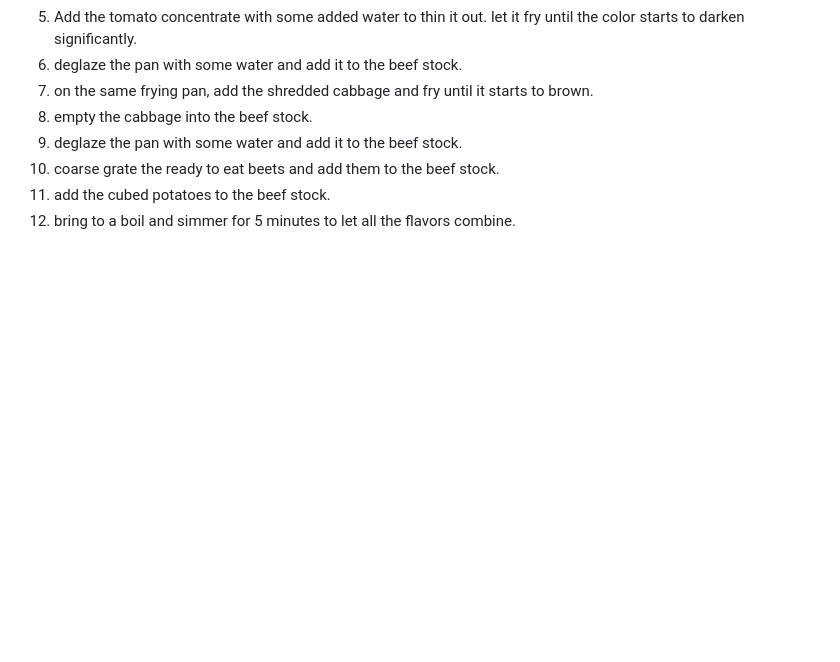
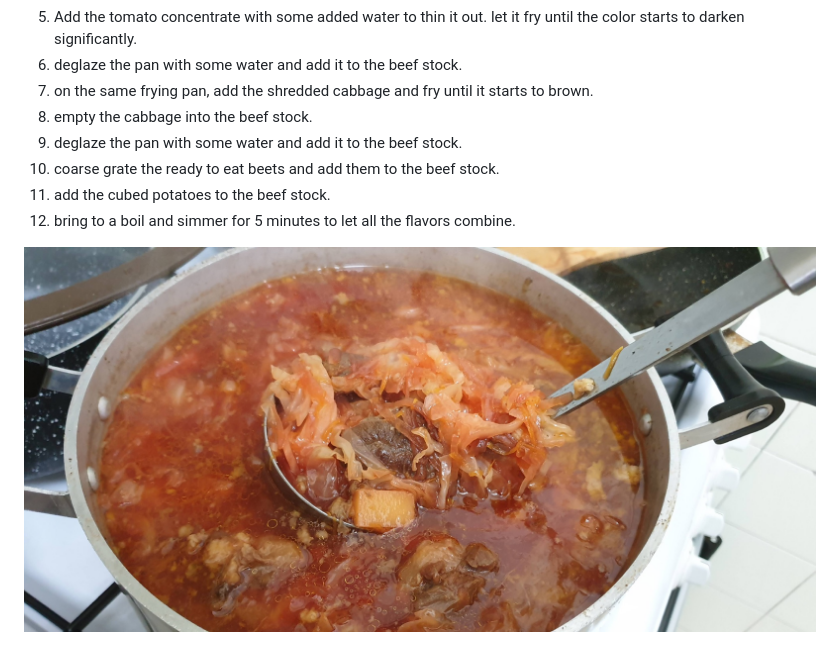
Before and after one commit to alexfeigin/recipe-grams, a Markdown page: en/borscht.MD, the part around the change. GitHub-like rendering; pictures changed too: images/borscht.jpg (added); blank space fills up the shorter version.

```diff
--- a/en/borscht.MD
+++ b/en/borscht.MD
@@ -58,3 +58,5 @@
 10. coarse grate the ready to eat beets and add them to the beef stock.
 11. add the cubed potatoes to the beef stock.
 12. bring to a boil and simmer for 5 minutes to let all the flavors combine.
+
+![Borscht](../images/borscht.jpg)
```
Also changed, not shown: he/borscht.MD (+2 -0 lines), 1 other file.
